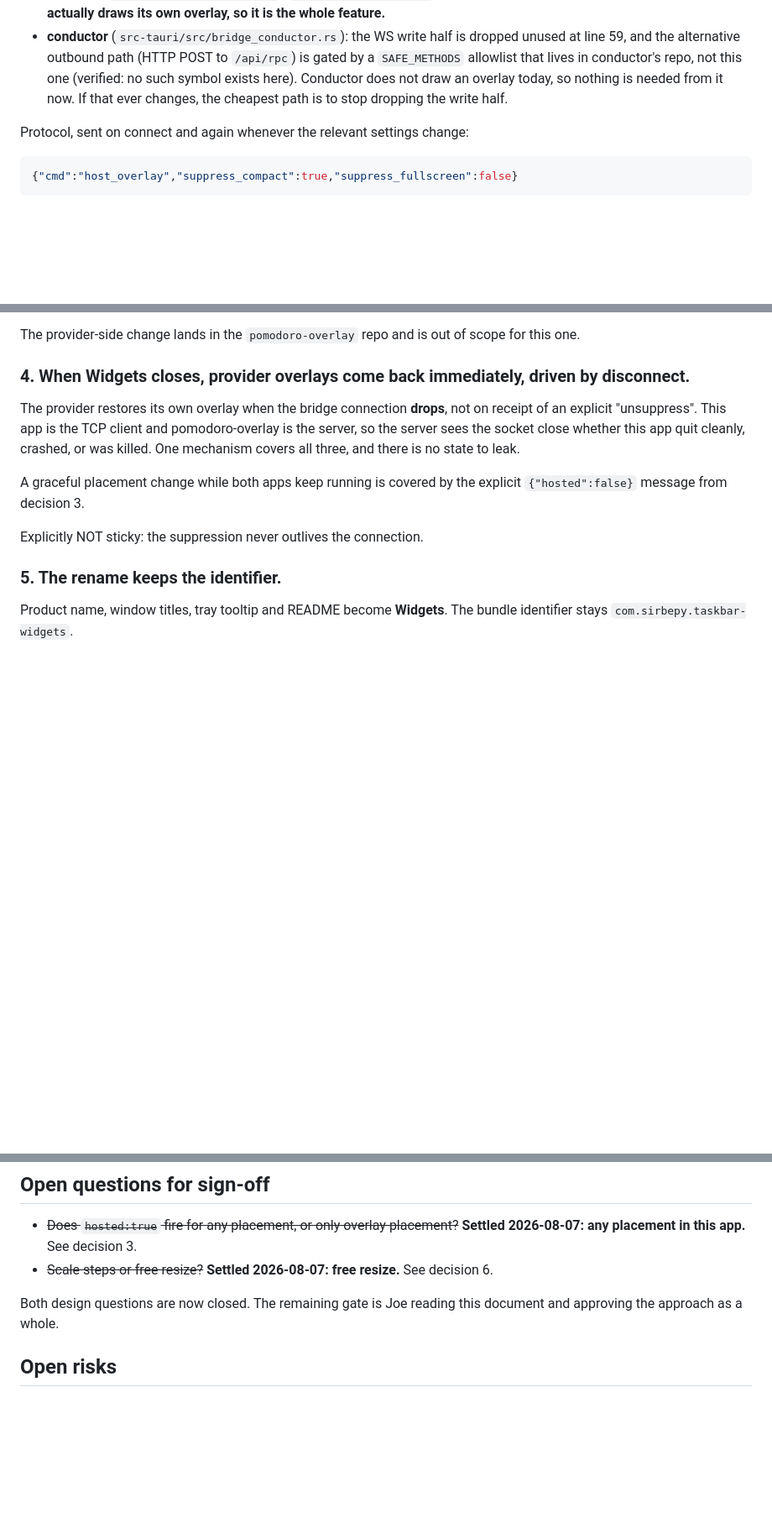
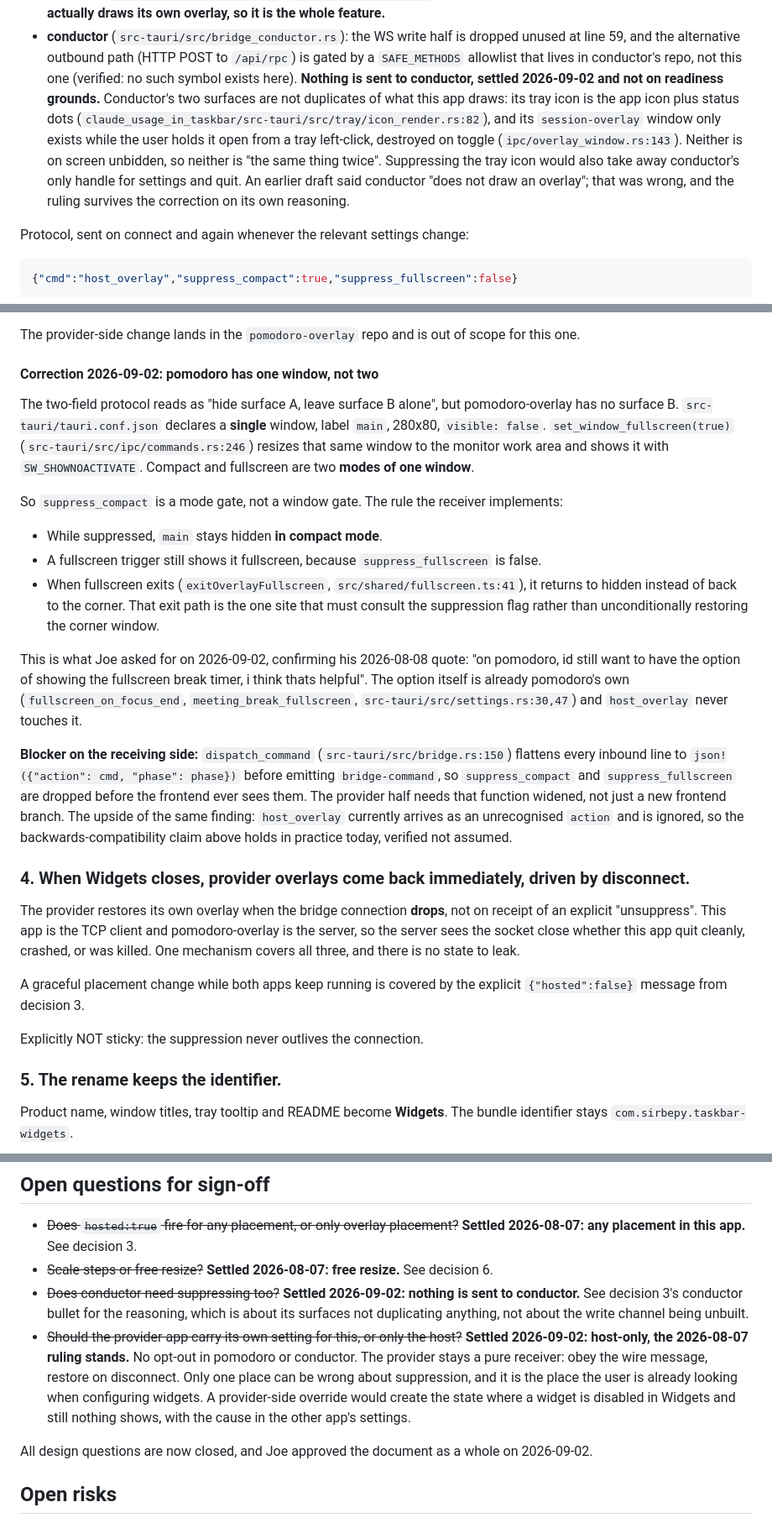
Before and after one commit to SirBepy/windows_taskbar_widgets, a Markdown page: docs/widget-host-design.md, 3 parts joined by grey strips. Shown at 84% size. Rendered like a GitHub page; blank space fills up the shorter version.

Commit message:
DOCS: sign off widget-host-design with the 2026-09-02 suppression rulings

```diff
--- a/docs/widget-host-design.md
+++ b/docs/widget-host-design.md
@@ -90,8 +93,14 @@ different levels of readiness:
 - **conductor** (`src-tauri/src/bridge_conductor.rs`): the WS write half is dropped unused at line
   59, and the alternative outbound path (HTTP POST to `/api/rpc`) is gated by a `SAFE_METHODS`
   allowlist that lives in conductor's repo, not this one (verified: no such symbol exists here).
-  Conductor does not draw an overlay today, so nothing is needed from it now. If that ever changes,
-  the cheapest path is to stop dropping the write half.
+  **Nothing is sent to conductor, settled 2026-09-02 and not on readiness grounds.** Conductor's two
+  surfaces are not duplicates of what this app draws: its tray icon is the app icon plus status dots
+  (`claude_usage_in_taskbar/src-tauri/src/tray/icon_render.rs:82`), and its `session-overlay` window
+  only exists while the user holds it open from a tray left-click, destroyed on toggle
+  (`ipc/overlay_window.rs:143`). Neither is on screen unbidden, so neither is "the same thing
+  twice". Suppressing the tray icon would also take away conductor's only handle for settings and
+  quit. An earlier draft said conductor "does not draw an overlay"; that was wrong, and the ruling
+  survives the correction on its own reasoning.
 
 Protocol, sent on connect and again whenever the relevant settings change:
 
@@ -160,6 +169,34 @@ What pomodoro-overlay (the receiver, its own repo, out of scope here) should do
   or big, the moment Widgets closes.
 
 The provider-side change lands in the `pomodoro-overlay` repo and is out of scope for this one.
+
+#### Correction 2026-09-02: pomodoro has one window, not two
+
+The two-field protocol reads as "hide surface A, leave surface B alone", but pomodoro-overlay has
+no surface B. `src-tauri/tauri.conf.json` declares a **single** window, label `main`, 280x80,
+`visible: false`. `set_window_fullscreen(true)` (`src-tauri/src/ipc/commands.rs:246`) resizes that
+same window to the monitor work area and shows it with `SW_SHOWNOACTIVATE`. Compact and fullscreen
+are two **modes of one window**.
+
+So `suppress_compact` is a mode gate, not a window gate. The rule the receiver implements:
+
+- While suppressed, `main` stays hidden **in compact mode**.
+- A fullscreen trigger still shows it fullscreen, because `suppress_fullscreen` is false.
+- When fullscreen exits (`exitOverlayFullscreen`, `src/shared/fullscreen.ts:41`), it returns to
+  hidden instead of back to the corner. That exit path is the one site that must consult the
+  suppression flag rather than unconditionally restoring the corner window.
+
+This is what Joe asked for on 2026-09-02, confirming his 2026-08-08 quote: "on pomodoro, id still
+want to have the option of showing the fullscreen break timer, i think thats helpful". The option
+itself is already pomodoro's own (`fullscreen_on_focus_end`, `meeting_break_fullscreen`,
+`src-tauri/src/settings.rs:30,47`) and `host_overlay` never touches it.
+
+**Blocker on the receiving side:** `dispatch_command` (`src-tauri/src/bridge.rs:150`) flattens every
+inbound line to `json!({"action": cmd, "phase": phase})` before emitting `bridge-command`, so
+`suppress_compact` and `suppress_fullscreen` are dropped before the frontend ever sees them. The
+provider half needs that function widened, not just a new frontend branch. The upside of the same
+finding: `host_overlay` currently arrives as an unrecognised `action` and is ignored, so the
+backwards-compatibility claim above holds in practice today, verified not assumed.
 
 ### 4. When Widgets closes, provider overlays come back immediately, driven by disconnect.
 
@@ -359,9 +400,17 @@ Carried from the todo, plus what this design adds:
 - ~~Does `hosted:true` fire for any placement, or only overlay placement?~~ **Settled 2026-08-07:
   any placement in this app.** See decision 3.
 - ~~Scale steps or free resize?~~ **Settled 2026-08-07: free resize.** See decision 6.
+- ~~Does conductor need suppressing too?~~ **Settled 2026-09-02: nothing is sent to conductor.**
+  See decision 3's conductor bullet for the reasoning, which is about its surfaces not duplicating
+  anything, not about the write channel being unbuilt.
+- ~~Should the provider app carry its own setting for this, or only the host?~~ **Settled
+  2026-09-02: host-only, the 2026-08-07 ruling stands.** No opt-out in pomodoro or conductor. The
+  provider stays a pure receiver: obey the wire message, restore on disconnect. Only one place can
+  be wrong about suppression, and it is the place the user is already looking when configuring
+  widgets. A provider-side override would create the state where a widget is disabled in Widgets and
+  still nothing shows, with the cause in the other app's settings.
 
-Both design questions are now closed. The remaining gate is Joe reading this document and approving
-the approach as a whole.
+All design questions are now closed, and Joe approved the document as a whole on 2026-09-02.
 
 ## Open risks
 
```
Also changed, not shown: other parts of docs/widget-host-design.md (+11 -4 lines).
